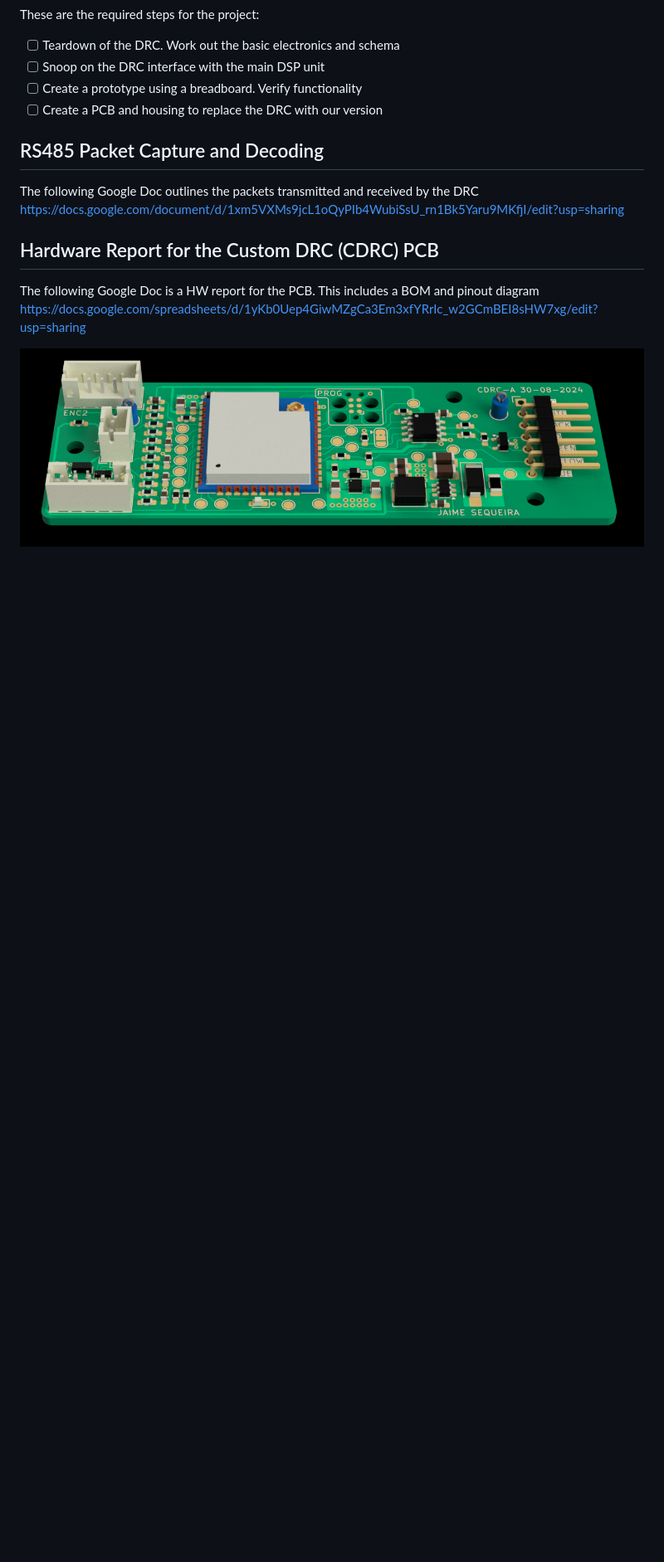
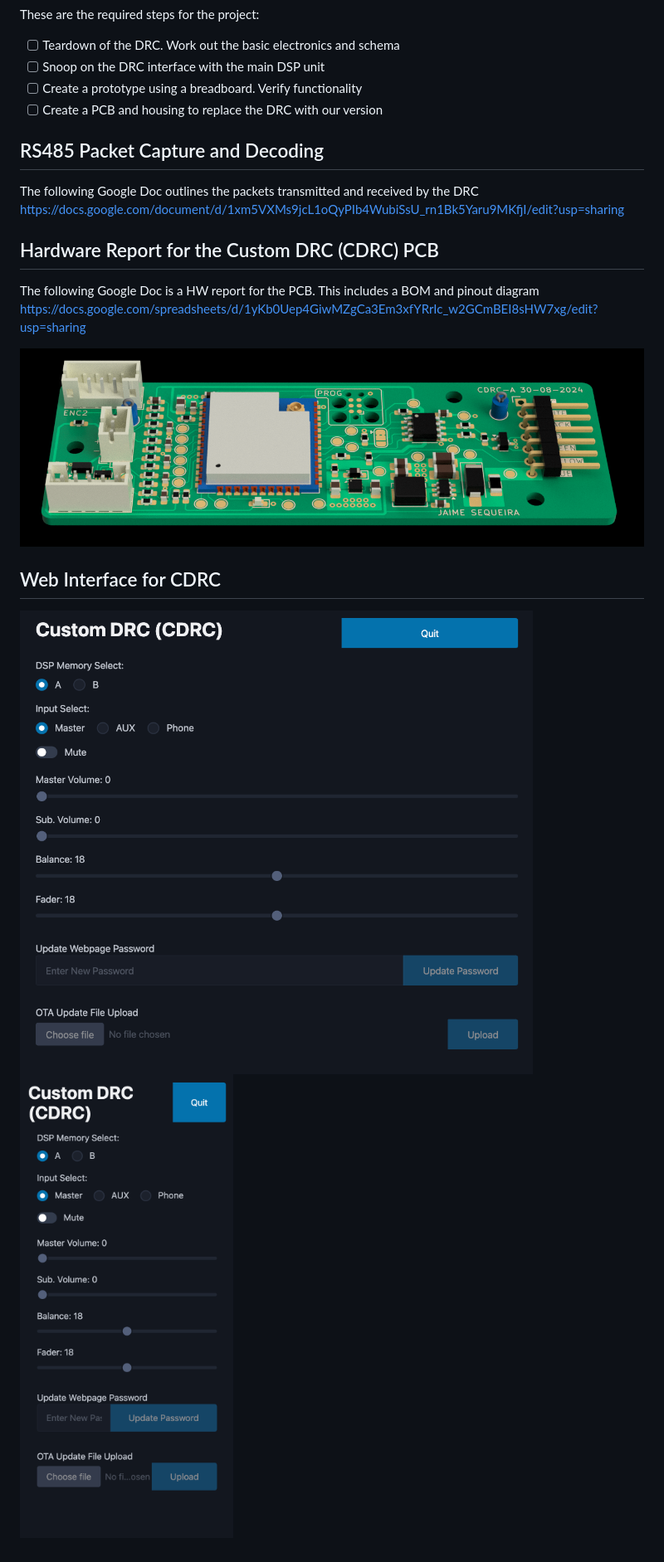
Before and after one commit to lilindian16/customDRC, a Markdown page: README.md, the part around the change. Shown: that part at 83% size. Rendered like a GitHub page; pictures changed too: Images/CDRC_webpage_iPadPro.png (added), Images/CDRC_webpage_iphone12pro.png (added); blank space fills up the shorter version.

Commit message:
Update readme with screenshots of web interface scale on different devices

```diff
--- a/README.md
+++ b/README.md
@@ -20,3 +20,8 @@ The following Google Doc is a HW report for the PCB. This includes a BOM and pin
 https://docs.google.com/spreadsheets/d/1yKb0Uep4GiwMZgCa3Em3xfYRrIc_w2GCmBEI8sHW7xg/edit?usp=sharing
 
 ![CDRC PCB](Images/CDRC_PCB.png)
+
+## Web Interface for CDRC
+
+![CDRC Web Interface - iPad Pro](Images/CDRC_webpage_iPadPro.png)
+![CDRC Web Interface - iPhone 12 Pro](Images/CDRC_webpage_iphone12pro.png)
```
